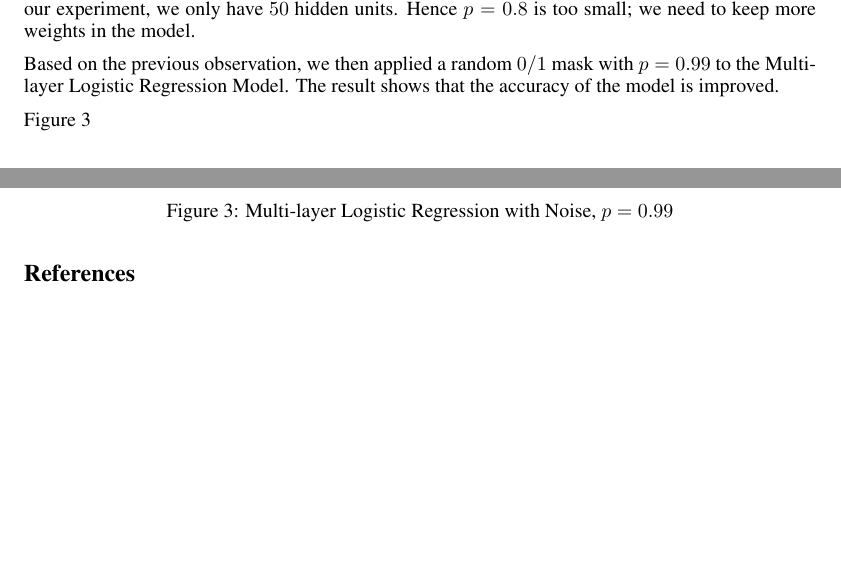
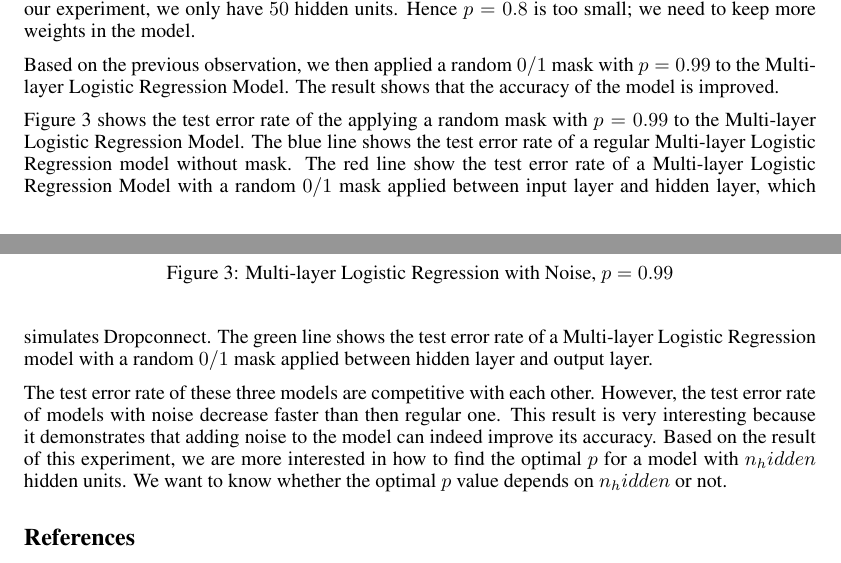
Before and after one commit to camellyx/15-781-ml-project, a LaTeX paper (project_midway/midway-report.tex, which reads project_midway/result.tex): two parts of pages 3 and 4 of 4, joined at a grey line, cut so that both start at the same text, the shorter picture padded with empty space. Compiled offline with pdfLaTeX.

Commit message:
more results

```diff
--- a/project_midway/result.tex
+++ b/project_midway/result.tex
@@ -90,4 +91,22 @@ shows that the accuracy of the model is improved.
 \label{fig:mlp-noise-pbig}
 \end{figure}
 
-Figure~\ref{fig:mlp-noise-pbig}
+Figure~\ref{fig:mlp-noise-pbig} shows the test error rate of the
+applying a random mask with $p=0.99$ to the Multi-layer Logistic
+Regression Model.
+The blue line shows the test error rate of a regular Multi-layer Logistic
+Regression model without mask.
+The red line show the test error rate of a Multi-layer Logistic Regression
+Model with a random $0/1$ mask applied between input layer and hidden
+layer, which simulates Dropconnect.
+The green line shows the test error rate of a Multi-layer Logistic
+Regression model with a random $0/1$ mask applied between hidden layer and
+output layer.
+
+The test error rate of these three models are competitive with each other.
+However, the test error rate of models with noise decrease faster than
+then regular one. This result is very interesting because it demonstrates
+that adding noise to the model can indeed improve its accuracy.
+Based on the result of this experiment, we are more interested in how to
+find the optimal $p$ for a model with $n_hidden$ hidden units. We want to
+know whether the optimal $p$ value depends on $n_hidden$ or not.
```
Also changed, not shown: project_midway/result.tex (3 more changed lines).
